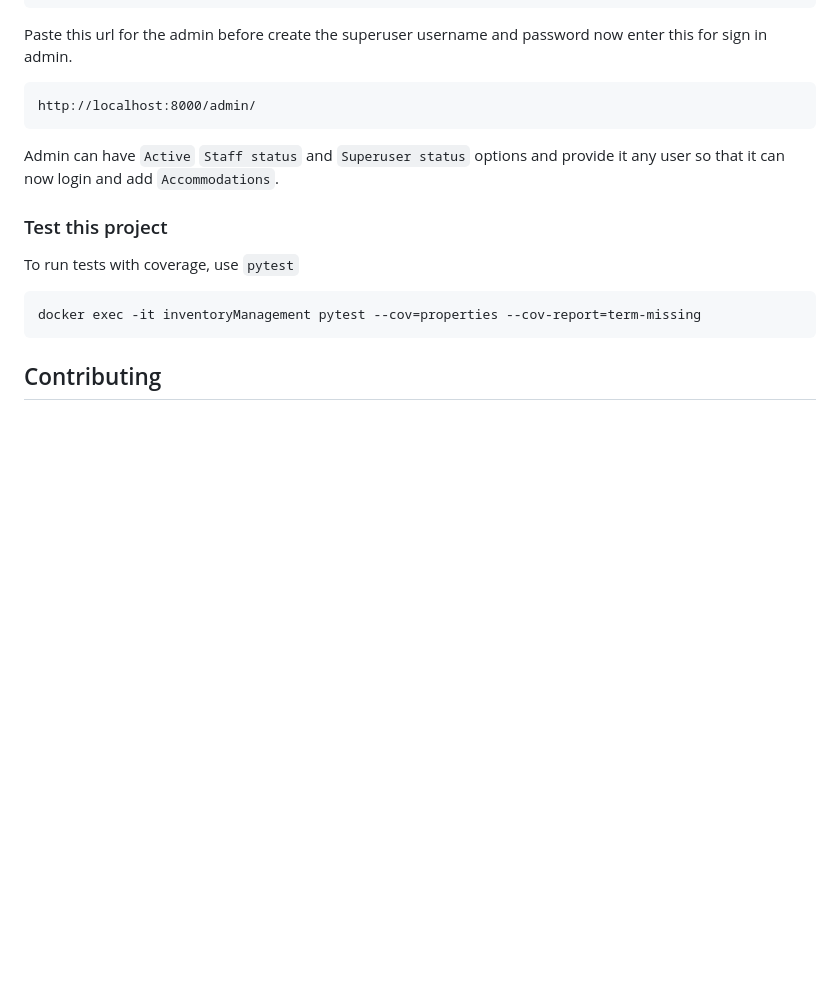
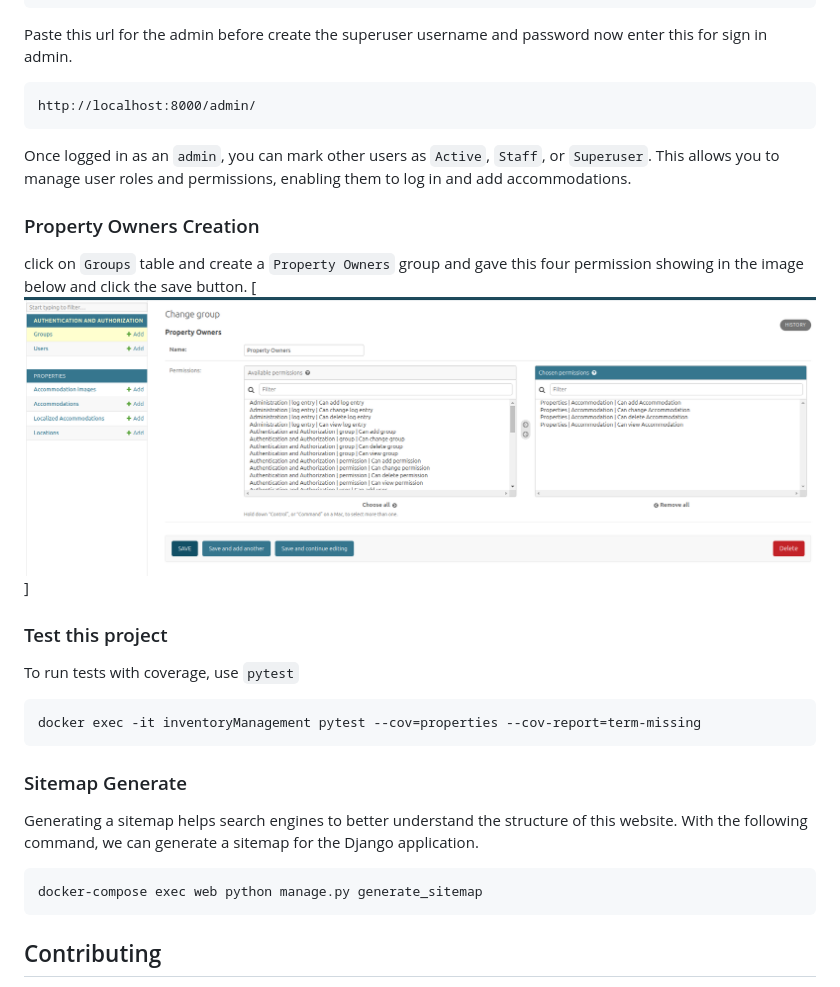
Before and after one commit to siam29/Django-Docker, a Markdown page: README.md, the part around the change printed below. Rendered like a GitHub page; pictures changed too: property_owner.png (added); blank space fills up the shorter version.

````diff
--- a/README.md
+++ b/README.md
@@ -117,11 +172,22 @@ Paste this url for the admin before create the superuser username and password n
 ```
 http://localhost:8000/admin/
 ```
-Admin can have ```Active``` ```Staff status``` and ```Superuser status``` options and provide it any user so that it can now login and add ```Accommodations```.
+Once logged in as an ```admin```, you can mark other users as ```Active```, ```Staff```, or ```Superuser```. This allows you to manage user roles and permissions, enabling them to log in and add accommodations.
+
+### Property Owners Creation
+click on ```Groups``` table and create a ```Property Owners``` group and gave this four permission showing in the image below and click the save button.
+[![Alt text](property_owner.png)]
+
 ### Test this project
 To run tests with coverage, use ```pytest```
 ```
 docker exec -it inventoryManagement pytest --cov=properties --cov-report=term-missing
 ```
+
+### Sitemap Generate
+Generating a sitemap helps search engines to better understand the structure of this website. With the following command, we can generate a sitemap for the Django application.
+```
+docker-compose exec web python manage.py generate_sitemap
+```
 ## Contributing
 Contributions are welcome! Please fork the repository and submit a pull request for any bug fixes or feature requests.
````
Also changed, not shown: other parts of README.md (+69 -14 lines), inventory-management/README.md (deleted, +0 -45 lines).
